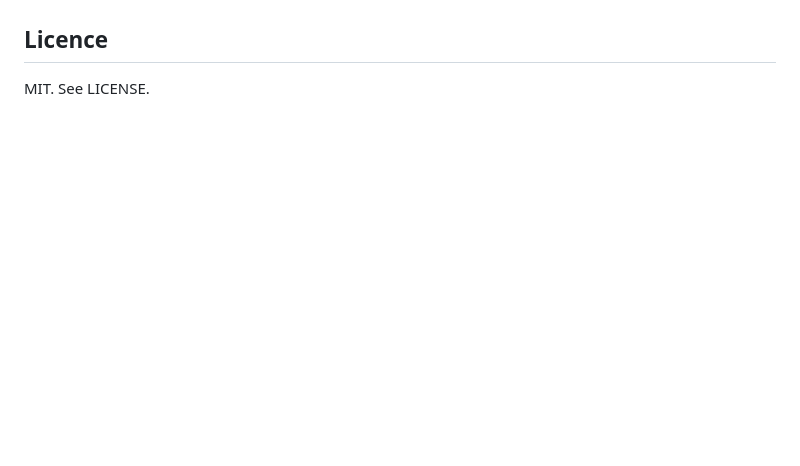
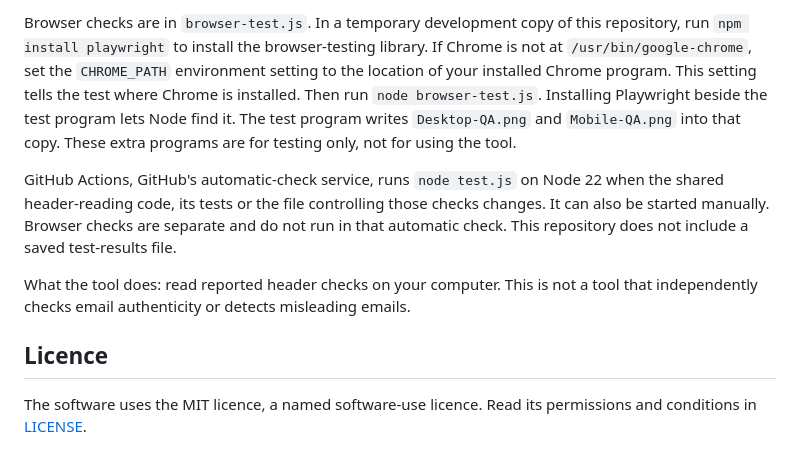
Before and after one commit to BaptistSec/email-header-checker, a Markdown page: README.md, the part around one of its changes. Drawn GitHub-style; blank space fills up the shorter version.

```diff
--- a/README.md
+++ b/README.md
@@ -33,4 +56,9 @@ GitHub Actions runs `node test.js` on Node 22 when the shared parser, parser tes
+Browser checks are in `browser-test.js`. In a temporary development copy of this repository, run `npm install playwright` to install the browser-testing library. If Chrome is not at `/usr/bin/google-chrome`, set the `CHROME_PATH` environment setting to the location of your installed Chrome program. This setting tells the test where Chrome is installed. Then run `node browser-test.js`. Installing Playwright beside the test program lets Node find it. The test program writes `Desktop-QA.png` and `Mobile-QA.png` into that copy. These extra programs are for testing only, not for using the tool.
+
+GitHub Actions, GitHub's automatic-check service, runs `node test.js` on Node 22 when the shared header-reading code, its tests or the file controlling those checks changes. It can also be started manually. Browser checks are separate and do not run in that automatic check. This repository does not include a saved test-results file.
+
+What the tool does: read reported header checks on your computer. This is not a tool that independently checks email authenticity or detects misleading emails.
 
 ## Licence
 
-MIT. See LICENSE.
+The software uses the MIT licence, a named software-use licence. Read its permissions and conditions in [LICENSE](LICENSE).
```
Also changed, not shown: other parts of README.md (+41 -18 lines).
